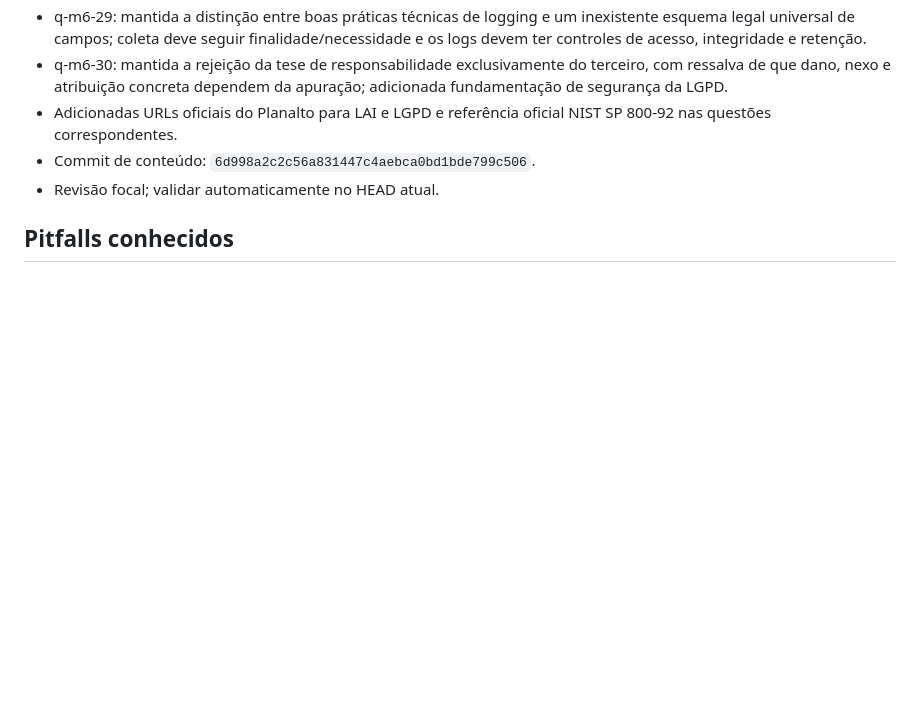
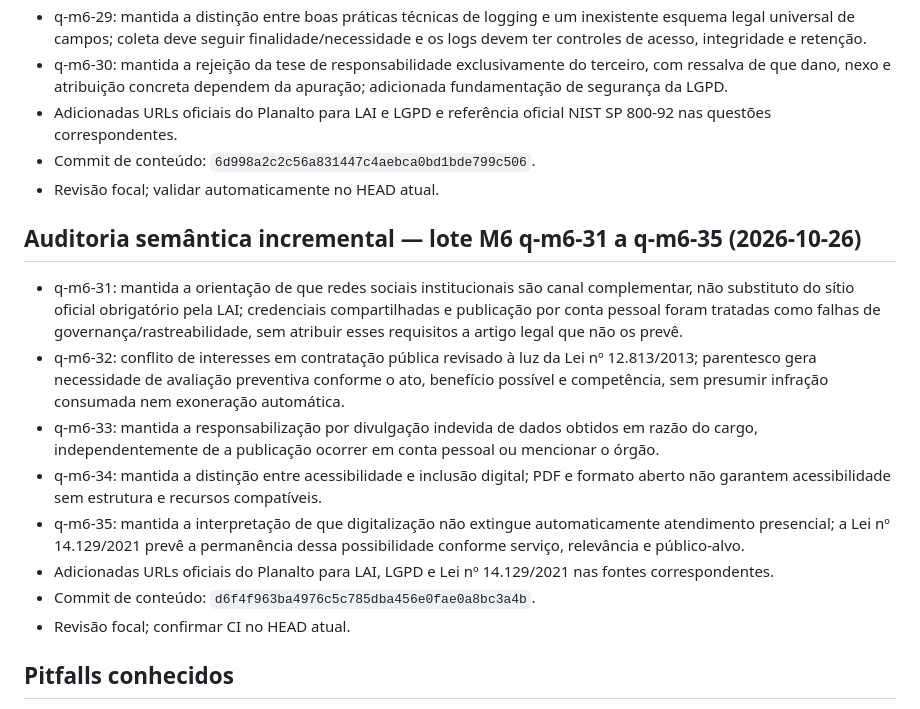
Before and after one commit to Fatal1tyBarucco/FCN, a Markdown page: AGENTS.md, the part around the change. GitHub-like rendering; blank space fills up the shorter version.

Commit message:
docs: registrar auditoria semântica M6 questões 31–35

```diff
--- a/AGENTS.md
+++ b/AGENTS.md
@@ -689,6 +689,17 @@ Fonte de estado: branch `feat/fase-1-orquestracao-20261025`, PR [#17](https://gi
 - Commit de conteúdo: `6d998a2c2c56a831447c4aebca0bd1bde799c506`.
 - Revisão focal; validar automaticamente no HEAD atual.
 
+## Auditoria semântica incremental — lote M6 q-m6-31 a q-m6-35 (2026-10-26)
+
+- q-m6-31: mantida a orientação de que redes sociais institucionais são canal complementar, não substituto do sítio oficial obrigatório pela LAI; credenciais compartilhadas e publicação por conta pessoal foram tratadas como falhas de governança/rastreabilidade, sem atribuir esses requisitos a artigo legal que não os prevê.
+- q-m6-32: conflito de interesses em contratação pública revisado à luz da Lei nº 12.813/2013; parentesco gera necessidade de avaliação preventiva conforme o ato, benefício possível e competência, sem presumir infração consumada nem exoneração automática.
+- q-m6-33: mantida a responsabilização por divulgação indevida de dados obtidos em razão do cargo, independentemente de a publicação ocorrer em conta pessoal ou mencionar o órgão.
+- q-m6-34: mantida a distinção entre acessibilidade e inclusão digital; PDF e formato aberto não garantem acessibilidade sem estrutura e recursos compatíveis.
+- q-m6-35: mantida a interpretação de que digitalização não extingue automaticamente atendimento presencial; a Lei nº 14.129/2021 prevê a permanência dessa possibilidade conforme serviço, relevância e público-alvo.
+- Adicionadas URLs oficiais do Planalto para LAI, LGPD e Lei nº 14.129/2021 nas fontes correspondentes.
+- Commit de conteúdo: `d6f4f963ba4976c5c785dba456e0fae0a8bc3a4b`.
+- Revisão focal; confirmar CI no HEAD atual.
+
 ## Pitfalls conhecidos
 
 - `progress.js` e `accessibility.js` **agora EXISTEM e estão carregados no `index.html`** (P1-F) — progress.js junto aos demais JS (após charts.js) e accessibility.js antes de storage.js/app.js; contêineres `#progress-app` e `#accessibility-app`. `storage.js` e `assets/data/references.js` **foram criados no P1-E e estão carregados no `index.html`** (storage.js antes de app.js; references.js entre os dados) — infraestrutura de persistência e referências verificadas. (`search.js` **passou a existir e está carregado com `defer`** (contêiner `#search-app`); `audio.js` idem (`#audio-app`); `manifest.webmanifest` e `service-worker.js` **existem** e o `<link rel="manifest">` está no `<head>` com registro condicional de SW — PWA condicional, não testado em navegador real. `charts.js` **passou a existir e está carregado**: laboratório dos 5 gráficos obrigatórios em SVG próprio, contêiner `#charts-app`. `flashcards.js` **existe e está carregado**: UI de flashcards + repetição espaçada SM-2 simplificado. `quiz-engine.js` **existe e está carregado**: motor de simulados da Seção 10.2.)
```
